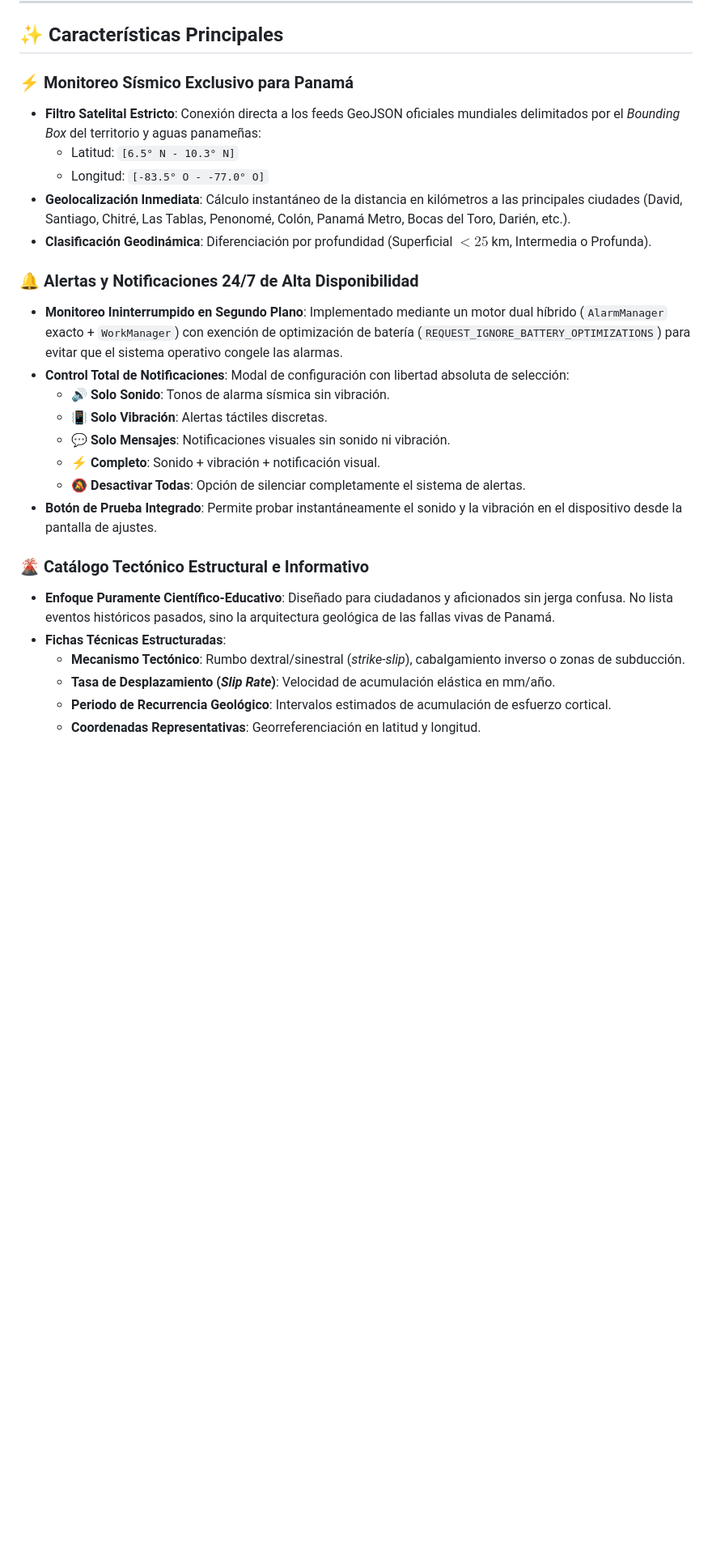
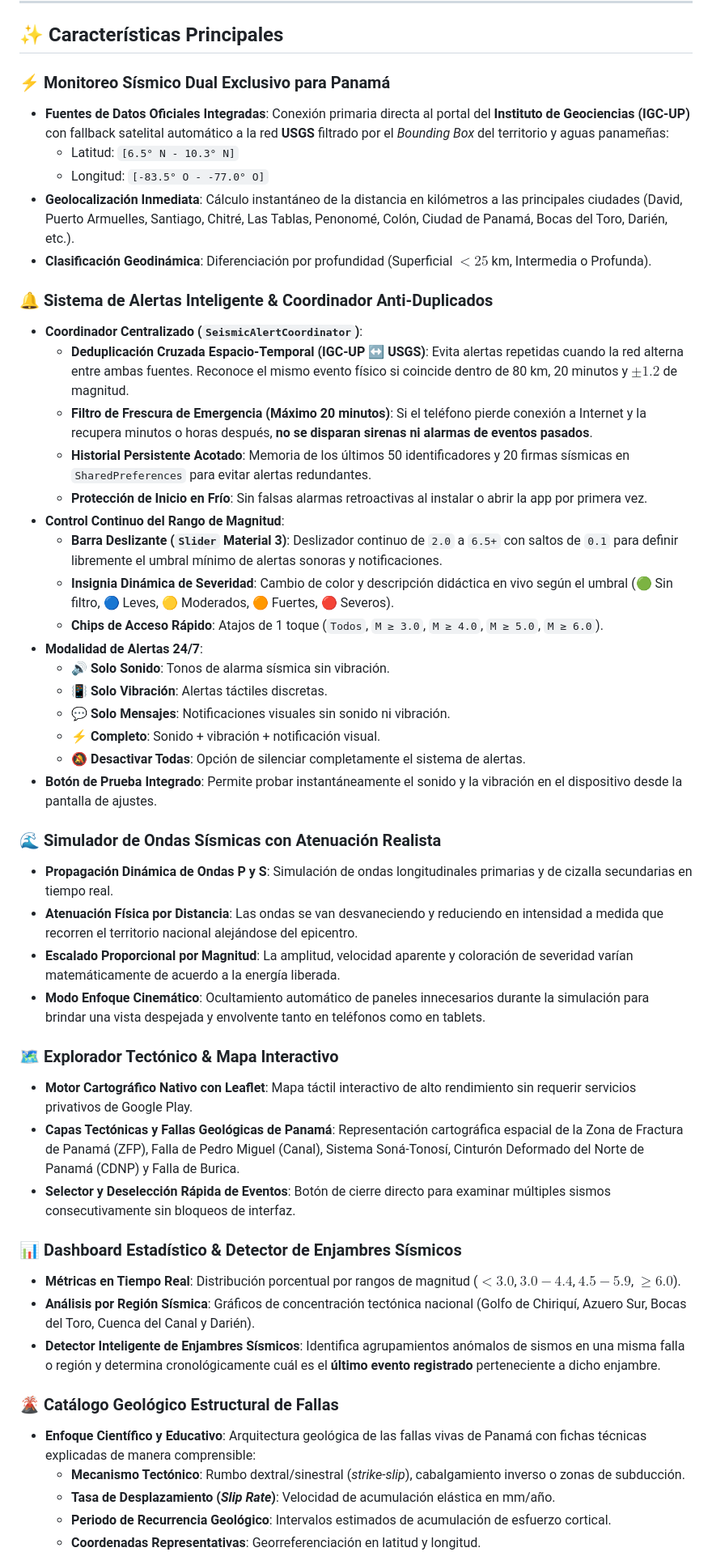
Before and after one commit to JTR01D/App-Sismos-Panama, a Markdown page: README.md, the part around one of its changes. Shown at 81% size. Drawn GitHub-style; blank space fills up the shorter version.

Commit message:
docs: update README with Liquid Glass bottom navigation, magnitude slider, wave attenuation simulation, and SeismicAlertCoordinator

```diff
--- a/README.md
+++ b/README.md
@@ -24,16 +24,24 @@ No requieres tener Android Studio ni compilar el código fuente. Cada actualizac
 
 ## ✨ Características Principales
 
-### ⚡ Monitoreo Sísmico Exclusivo para Panamá
-* **Filtro Satelital Estricto**: Conexión directa a los feeds GeoJSON oficiales mundiales delimitados por el *Bounding Box* del territorio y aguas panameñas:
+### ⚡ Monitoreo Sísmico Dual Exclusivo para Panamá
+* **Fuentes de Datos Oficiales Integradas**: Conexión primaria directa al portal del **Instituto de Geociencias (IGC-UP)** con fallback satelital automático a la red **USGS** filtrado por el *Bounding Box* del territorio y aguas panameñas:
   * Latitud: `[6.5° N - 10.3° N]`
   * Longitud: `[-83.5° O - -77.0° O]`
-* **Geolocalización Inmediata**: Cálculo instantáneo de la distancia en kilómetros a las principales ciudades (David, Santiago, Chitré, Las Tablas, Penonomé, Colón, Panamá Metro, Bocas del Toro, Darién, etc.).
+* **Geolocalización Inmediata**: Cálculo instantáneo de la distancia en kilómetros a las principales ciudades (David, Puerto Armuelles, Santiago, Chitré, Las Tablas, Penonomé, Colón, Ciudad de Panamá, Bocas del Toro, Darién, etc.).
 * **Clasificación Geodinámica**: Diferenciación por profundidad (Superficial $< 25$ km, Intermedia o Profunda).
 
-### 🔔 Alertas y Notificaciones 24/7 de Alta Disponibilidad
-* **Monitoreo Ininterrumpido en Segundo Plano**: Implementado mediante un motor dual híbrido (`AlarmManager` exacto + `WorkManager`) con exención de optimización de batería (`REQUEST_IGNORE_BATTERY_OPTIMIZATIONS`) para evitar que el sistema operativo congele las alarmas.
-* **Control Total de Notificaciones**: Modal de configuración con libertad absoluta de selección:
+### 🔔 Sistema de Alertas Inteligente & Coordinador Anti-Duplicados
+* **Coordinador Centralizado (`SeismicAlertCoordinator`)**:
+  * **Deduplicación Cruzada Espacio-Temporal (IGC-UP ↔ USGS)**: Evita alertas repetidas cuando la red alterna entre ambas fuentes. Reconoce el mismo evento físico si coincide dentro de 80 km, 20 minutos y $\pm 1.2$ de magnitud.
+  * **Filtro de Frescura de Emergencia (Máximo 20 minutos)**: Si el teléfono pierde conexión a Internet y la recupera minutos o horas después, **no se disparan sirenas ni alarmas de eventos pasados**.
+  * **Historial Persistente Acotado**: Memoria de los últimos 50 identificadores y 20 firmas sísmicas en `SharedPreferences` para evitar alertas redundantes.
+  * **Protección de Inicio en Frío**: Sin falsas alarmas retroactivas al instalar o abrir la app por primera vez.
+* **Control Continuo del Rango de Magnitud**:
+  * **Barra Deslizante (`Slider` Material 3)**: Deslizador continuo de `2.0` a `6.5+` con saltos de `0.1` para definir libremente el umbral mínimo de alertas sonoras y notificaciones.
+  * **Insignia Dinámica de Severidad**: Cambio de color y descripción didáctica en vivo según el umbral (🟢 Sin filtro, 🔵 Leves, 🟡 Moderados, 🟠 Fuertes, 🔴 Severos).
+  * **Chips de Acceso Rápido**: Atajos de 1 toque (`Todos`, `M ≥ 3.0`, `M ≥ 4.0`, `M ≥ 5.0`, `M ≥ 6.0`).
+* **Modalidad de Alertas 24/7**:
   * 🔊 **Solo Sonido**: Tonos de alarma sísmica sin vibración.
   * 📳 **Solo Vibración**: Alertas táctiles discretas.
   * 💬 **Solo Mensajes**: Notificaciones visuales sin sonido ni vibración.
@@ -41,9 +49,24 @@ No requieres tener Android Studio ni compilar el código fuente. Cada actualizac
   * 🔕 **Desactivar Todas**: Opción de silenciar completamente el sistema de alertas.
 * **Botón de Prueba Integrado**: Permite probar instantáneamente el sonido y la vibración en el dispositivo desde la pantalla de ajustes.
 
-### 🌋 Catálogo Tectónico Estructural e Informativo
-* **Enfoque Puramente Científico-Educativo**: Diseñado para ciudadanos y aficionados sin jerga confusa. No lista eventos históricos pasados, sino la arquitectura geológica de las fallas vivas de Panamá.
-* **Fichas Técnicas Estructuradas**:
+### 🌊 Simulador de Ondas Sísmicas con Atenuación Realista
+* **Propagación Dinámica de Ondas P y S**: Simulación de ondas longitudinales primarias y de cizalla secundarias en tiempo real.
+* **Atenuación Física por Distancia**: Las ondas se van desvaneciendo y reduciendo en intensidad a medida que recorren el territorio nacional alejándose del epicentro.
+* **Escalado Proporcional por Magnitud**: La amplitud, velocidad aparente y coloración de severidad varían matemáticamente de acuerdo a la energía liberada.
+* **Modo Enfoque Cinemático**: Ocultamiento automático de paneles innecesarios durante la simulación para brindar una vista despejada y envolvente tanto en teléfonos como en tablets.
+
+### 🗺️ Explorador Tectónico & Mapa Interactivo
+* **Motor Cartográfico Nativo con Leaflet**: Mapa táctil interactivo de alto rendimiento sin requerir servicios privativos de Google Play.
+* **Capas Tectónicas y Fallas Geológicas de Panamá**: Representación cartográfica espacial de la Zona de Fractura de Panamá (ZFP), Falla de Pedro Miguel (Canal), Sistema Soná-Tonosí, Cinturón Deformado del Norte de Panamá (CDNP) y Falla de Burica.
+* **Selector y Deselección Rápida de Eventos**: Botón de cierre directo para examinar múltiples sismos consecutivamente sin bloqueos de interfaz.
+
+### 📊 Dashboard Estadístico & Detector de Enjambres Sísmicos
+* **Métricas en Tiempo Real**: Distribución porcentual por rangos de magnitud ($< 3.0$, $3.0 - 4.4$, $4.5 - 5.9$, $\ge 6.0$).
+* **Análisis por Región Sísmica**: Gráficos de concentración tectónica nacional (Golfo de Chiriquí, Azuero Sur, Bocas del Toro, Cuenca del Canal y Darién).
+* **Detector Inteligente de Enjambres Sísmicos**: Identifica agrupamientos anómalos de sismos en una misma falla o región y determina cronológicamente cuál es el **último evento registrado** perteneciente a dicho enjambre.
+
+### 🌋 Catálogo Geológico Estructural de Fallas
+* **Enfoque Científico y Educativo**: Arquitectura geológica de las fallas vivas de Panamá con fichas técnicas explicadas de manera comprensible:
   * **Mecanismo Tectónico**: Rumbo dextral/sinestral (*strike-slip*), cabalgamiento inverso o zonas de subducción.
   * **Tasa de Desplazamiento (*Slip Rate*)**: Velocidad de acumulación elástica en mm/año.
   * **Periodo de Recurrencia Geológico**: Intervalos estimados de acumulación de esfuerzo cortical.
```
Also changed, not shown: other parts of README.md (+22 -27 lines).
